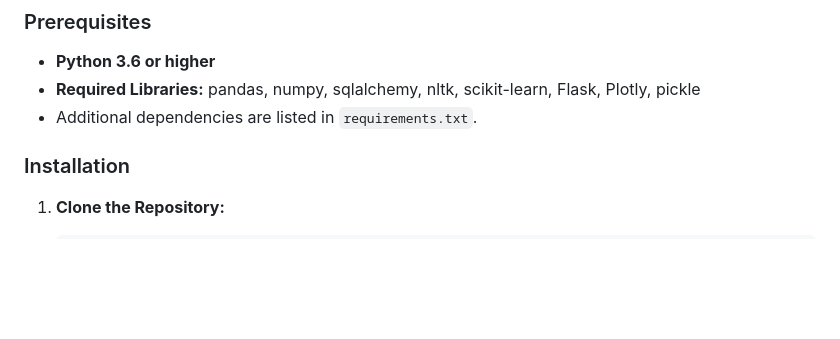
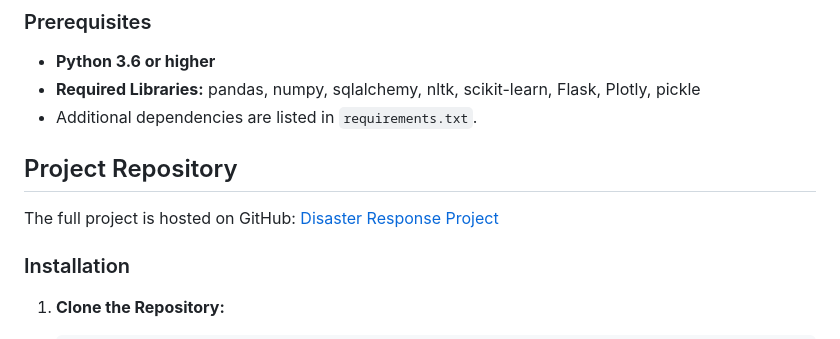
Before and after one commit to asliyalcin/Disaster-Response-Project, a Markdown page: README.md, the part around the change. Drawn GitHub-style; blank space fills up the shorter version.

```diff
--- a/README.md
+++ b/README.md
@@ -60,6 +60,11 @@ The Flask web application serves as the interface for user interaction:
 - **Required Libraries:** pandas, numpy, sqlalchemy, nltk, scikit-learn, Flask, Plotly, pickle
 - Additional dependencies are listed in `requirements.txt`.
 
+
+## Project Repository
+The full project is hosted on GitHub: [Disaster Response Project](https://github.com/asliyalcin/Disaster-Response-Project)
+
+
 ### Installation
 
 1. **Clone the Repository:**
```
